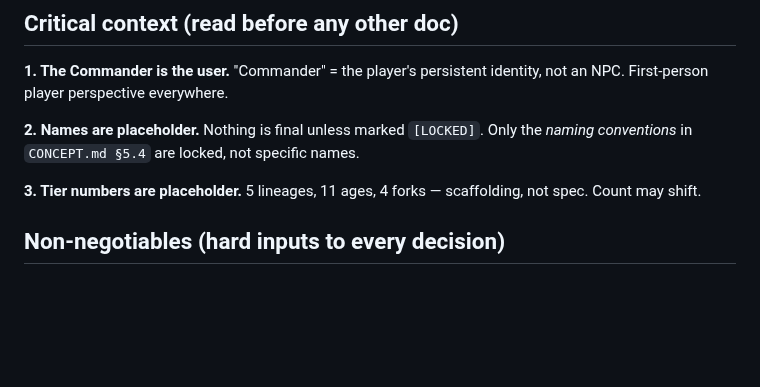
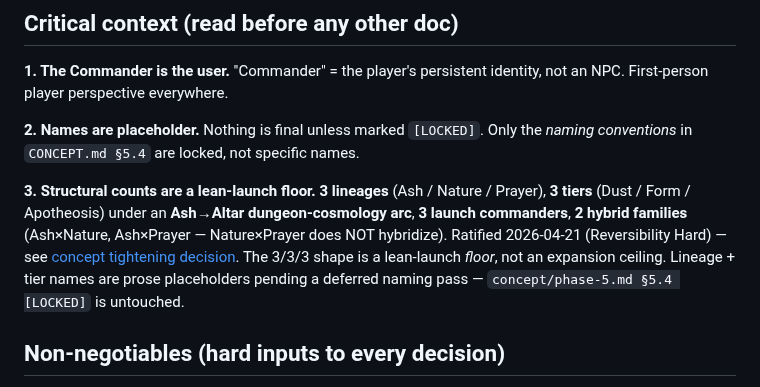
Before and after one commit to BossOfThem/TW.AtoA, a Markdown page: README.md, the part around the change. Rendered like a GitHub page; blank space fills up the shorter version.

Commit message:
A6b: README critical-context #3 — 5/11 counts → 3/3/3 lean-launch floor (Hard reversibility)

```diff
--- a/README.md
+++ b/README.md
@@ -43,7 +43,7 @@ Other root docs at a glance:
 
 **2. Names are placeholder.** Nothing is final unless marked `[LOCKED]`. Only the *naming conventions* in `CONCEPT.md §5.4` are locked, not specific names.
 
-**3. Tier numbers are placeholder.** 5 lineages, 11 ages, 4 forks — scaffolding, not spec. Count may shift.
+**3. Structural counts are a lean-launch floor.** **3 lineages** (Ash / Nature / Prayer), **3 tiers** (Dust / Form / Apotheosis) under an **Ash→Altar dungeon-cosmology arc**, **3 launch commanders**, **2 hybrid families** (Ash×Nature, Ash×Prayer — Nature×Prayer does NOT hybridize). Ratified 2026-04-21 (Reversibility Hard) — see [concept tightening decision](decisions/2026-04-21-concept-tightening-3x3x3-dungeon-cosmology.md). The 3/3/3 shape is a lean-launch *floor*, not an expansion ceiling. Lineage + tier names are prose placeholders pending a deferred naming pass — `concept/phase-5.md §5.4 [LOCKED]` is untouched.
 
 ## Non-negotiables (hard inputs to every decision)
 
```
